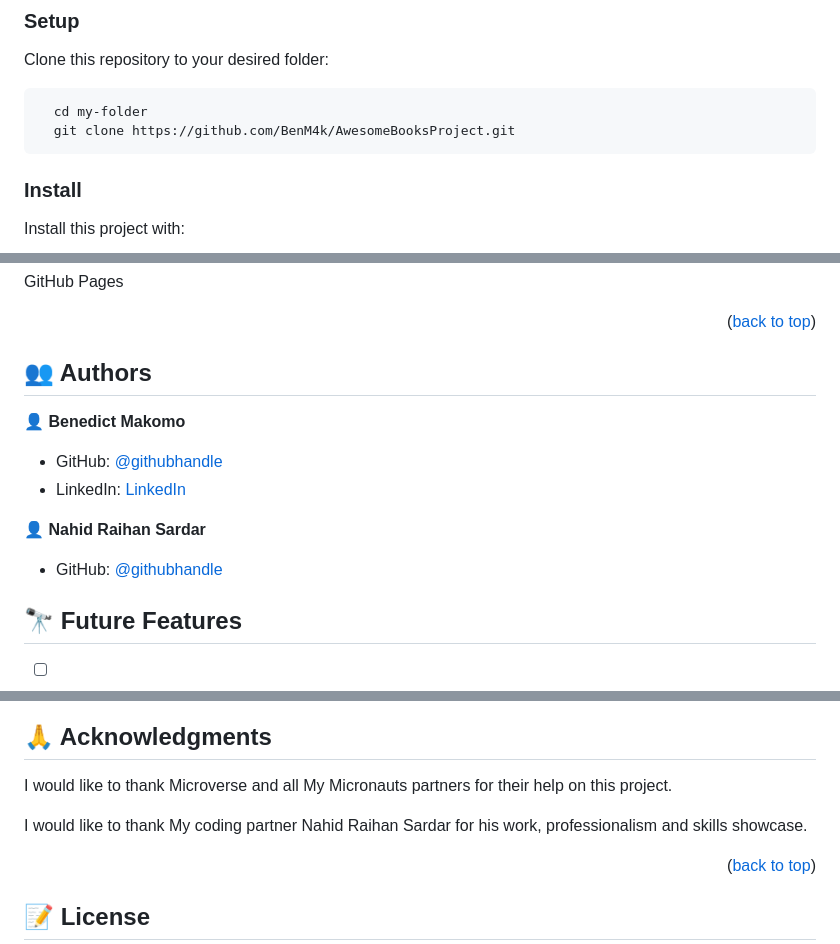
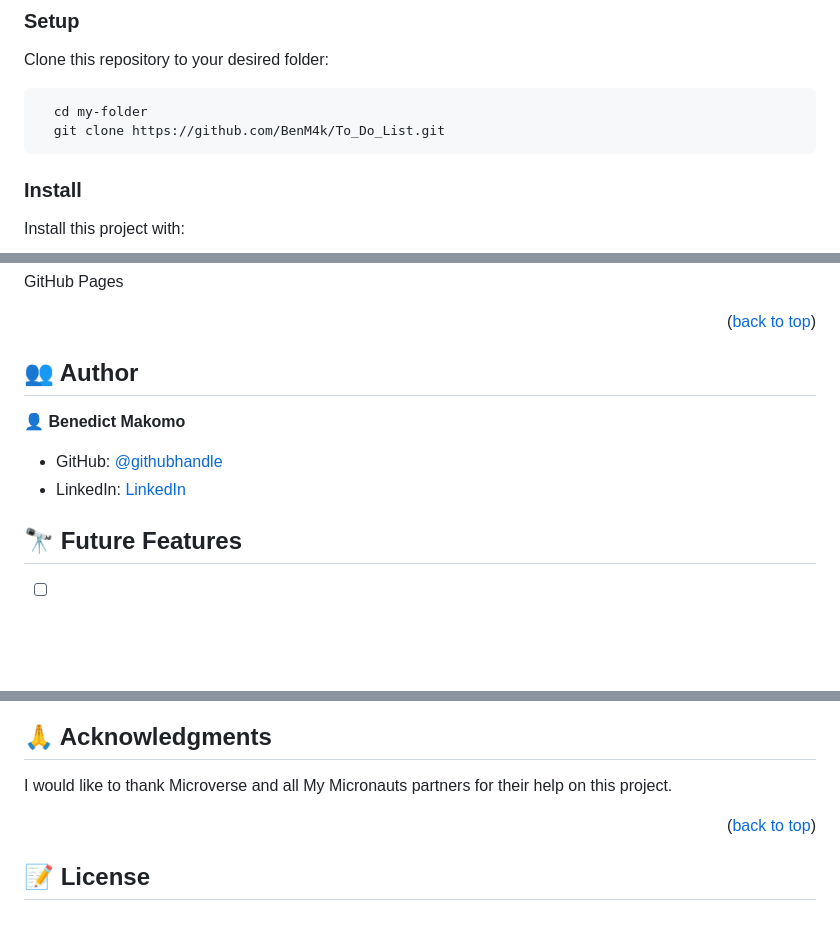
Before and after one commit to BenM4k/To_Do_List, a Markdown page: README.md, 3 parts joined by grey strips. Rendered like a GitHub page; blank space fills up the shorter version.

````diff
--- a/README.md
+++ b/README.md
@@ -81,7 +81,7 @@ In order to run this project you need:
 Clone this repository to your desired folder:
 ```sh
   cd my-folder
-  git clone https://github.com/BenM4k/AwesomeBooksProject.git
+  git clone https://github.com/BenM4k/To_Do_List.git
 ```
 
 
@@ -122,15 +122,13 @@ GitHub Pages
 
 <!-- AUTHORS -->
 
-## 👥 Authors <a name="authors"></a>
+## 👥 Author <a name="authors"></a>
 
 👤 **Benedict Makomo**
 
 - GitHub: [@githubhandle](https://github.com/BenM4k)
 - LinkedIn: [LinkedIn](https://www.linkedin.com/in/b%C3%A9n%C3%A9dict-makomo-885856248/)
 
-👤 **Nahid Raihan Sardar**
-- GitHub: [@githubhandle](https://github.com/Nahid1911)
 
 ## 🔭 Future Features <a name="future-features"></a>
 
@@ -159,8 +157,6 @@ If you like this project, U can reach me on my Twitter handle for any collaborat
 
 I would like to thank Microverse and all My Micronauts partners for their help on this project.
 
-I would like to thank My coding partner Nahid Raihan Sardar for his work, professionalism and skills showcase.
-
 <p align="right">(<a href="#readme-top">back to top</a>)</p>
 
 
````
